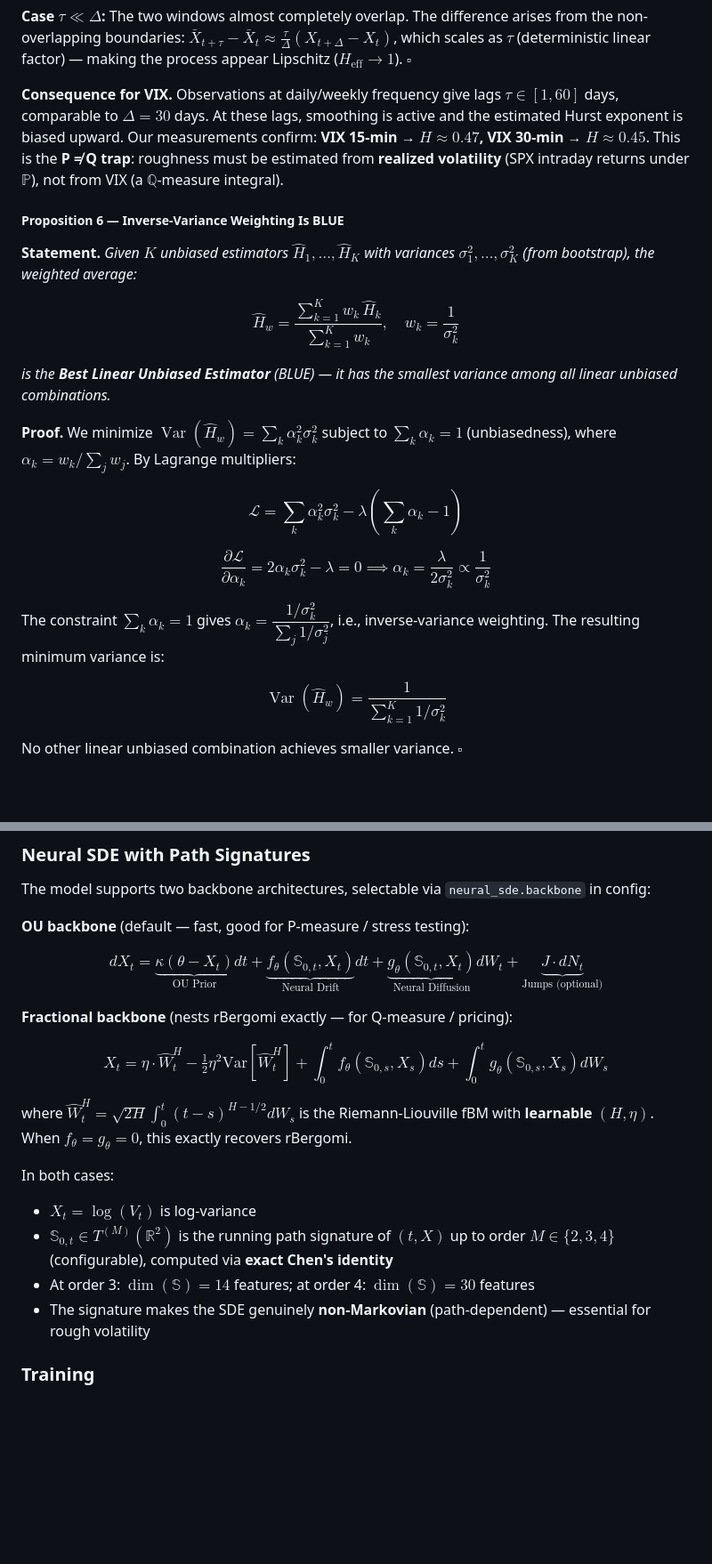
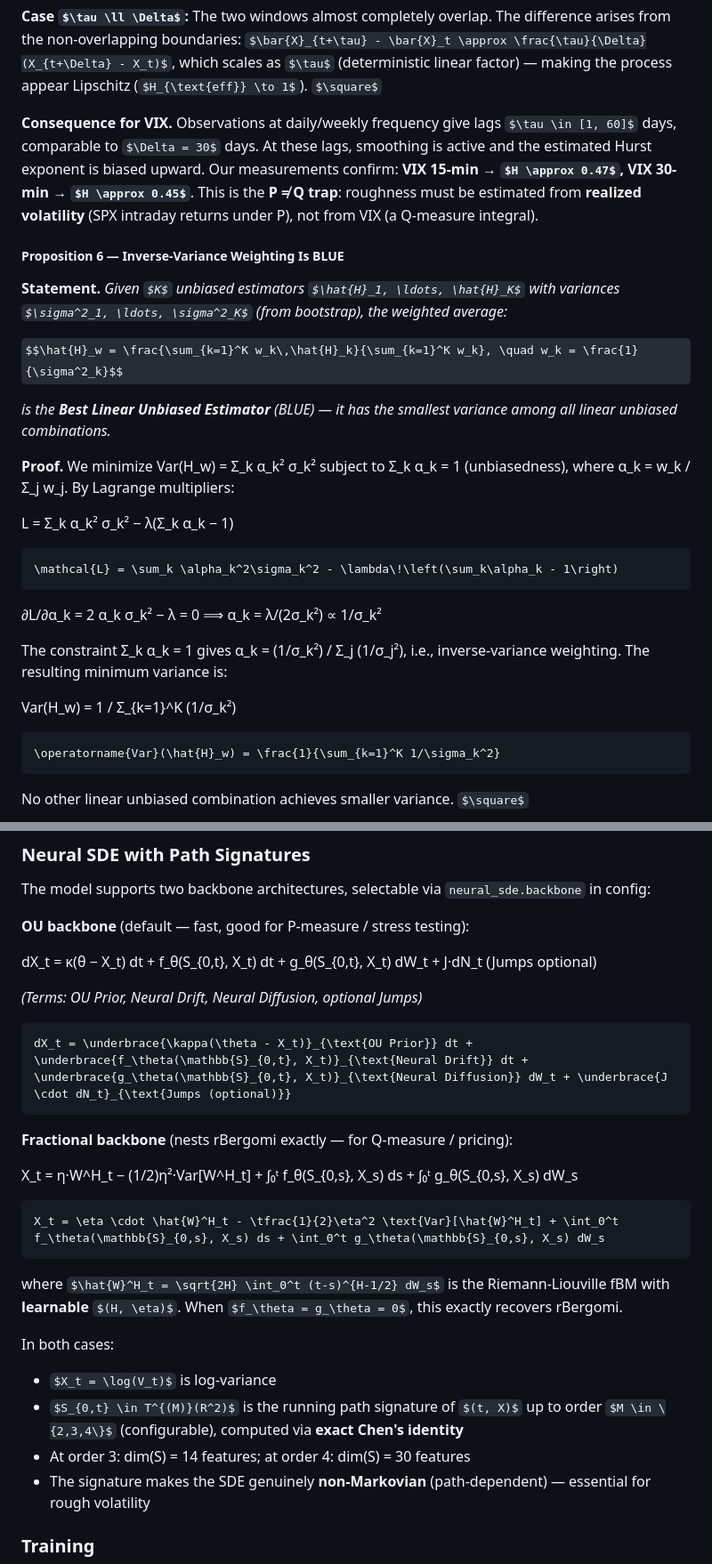
Before and after one commit to BigPython34/Generative-Neural-SDES-for-Market-Volatility, a Markdown page: README.md, 2 parts joined by grey strips. Shown at 89% size. Drawn GitHub-style; some formulas as TeX source; blank space fills up the shorter version.

````diff
--- a/README.md
+++ b/README.md
@@ -623,7 +635,7 @@ $$\bar{X}_{t+\tau}^{(\Delta)} - \bar{X}_t^{(\Delta)} = \frac{1}{\Delta}\left(\in
 
 **Case $\tau \ll \Delta$:** The two windows almost completely overlap. The difference arises from the non-overlapping boundaries: $\bar{X}_{t+\tau} - \bar{X}_t \approx \frac{\tau}{\Delta}(X_{t+\Delta} - X_t)$, which scales as $\tau$ (deterministic linear factor) — making the process appear Lipschitz ($H_{\text{eff}} \to 1$). $\square$
 
-**Consequence for VIX.** Observations at daily/weekly frequency give lags $\tau \in [1, 60]$ days, comparable to $\Delta = 30$ days. At these lags, smoothing is active and the estimated Hurst exponent is biased upward. Our measurements confirm: **VIX 15-min → $H \approx 0.47$, VIX 30-min → $H \approx 0.45$**. This is the **P ≠ Q trap**: roughness must be estimated from **realized volatility** (SPX intraday returns under $\mathbb{P}$), not from VIX (a $\mathbb{Q}$-measure integral).
+**Consequence for VIX.** Observations at daily/weekly frequency give lags $\tau \in [1, 60]$ days, comparable to $\Delta = 30$ days. At these lags, smoothing is active and the estimated Hurst exponent is biased upward. Our measurements confirm: **VIX 15-min → $H \approx 0.47$, VIX 30-min → $H \approx 0.45$**. This is the **P ≠ Q trap**: roughness must be estimated from **realized volatility** (SPX intraday returns under P), not from VIX (a Q-measure integral).
 
 ##### Proposition 6 — Inverse-Variance Weighting Is BLUE
 
@@ -633,15 +645,23 @@ $$\hat{H}_w = \frac{\sum_{k=1}^K w_k\,\hat{H}_k}{\sum_{k=1}^K w_k}, \quad w_k =
 
 *is the **Best Linear Unbiased Estimator** (BLUE) — it has the smallest variance among all linear unbiased combinations.*
 
-**Proof.** We minimize $\operatorname{Var}(\hat{H}_w) = \sum_k \alpha_k^2 \sigma_k^2$ subject to $\sum_k \alpha_k = 1$ (unbiasedness), where $\alpha_k = w_k / \sum_j w_j$. By Lagrange multipliers:
-
-$$\mathcal{L} = \sum_k \alpha_k^2\sigma_k^2 - \lambda\!\left(\sum_k\alpha_k - 1\right)$$
-
-$$\frac{\partial\mathcal{L}}{\partial\alpha_k} = 2\alpha_k\sigma_k^2 - \lambda = 0 \implies \alpha_k = \frac{\lambda}{2\sigma_k^2} \propto \frac{1}{\sigma_k^2}$$
-
-The constraint $\sum_k \alpha_k = 1$ gives $\alpha_k = \dfrac{1/\sigma_k^2}{\sum_j 1/\sigma_j^2}$, i.e., inverse-variance weighting. The resulting minimum variance is:
-
-$$\operatorname{Var}(\hat{H}_w) = \frac{1}{\sum_{k=1}^K 1/\sigma_k^2}$$
+**Proof.** We minimize Var(H_w) = Σ_k α_k² σ_k² subject to Σ_k α_k = 1 (unbiasedness), where α_k = w_k / Σ_j w_j. By Lagrange multipliers:
+
+L = Σ_k α_k² σ_k² − λ(Σ_k α_k − 1)
+
+```latex
+\mathcal{L} = \sum_k \alpha_k^2\sigma_k^2 - \lambda\!\left(\sum_k\alpha_k - 1\right)
+```
+
+∂L/∂α_k = 2 α_k σ_k² − λ = 0  ⟹  α_k = λ/(2σ_k²) ∝ 1/σ_k²
+
+The constraint Σ_k α_k = 1 gives α_k = (1/σ_k²) / Σ_j (1/σ_j²), i.e., inverse-variance weighting. The resulting minimum variance is:
+
+Var(H_w) = 1 / Σ_{k=1}^K (1/σ_k²)
+
+```latex
+\operatorname{Var}(\hat{H}_w) = \frac{1}{\sum_{k=1}^K 1/\sigma_k^2}
+```
 
 No other linear unbiased combination achieves smaller variance. $\square$
 
@@ -944,18 +970,28 @@ The model supports two backbone architectures, selectable via `neural_sde.backbo
 
 **OU backbone** (default — fast, good for P-measure / stress testing):
 
-$$dX_t = \underbrace{\kappa(\theta - X_t)}_{\text{OU Prior}} dt + \underbrace{f_\theta(\mathbb{S}_{0,t}, X_t)}_{\text{Neural Drift}} dt + \underbrace{g_\theta(\mathbb{S}_{0,t}, X_t)}_{\text{Neural Diffusion}} dW_t + \underbrace{J \cdot dN_t}_{\text{Jumps (optional)}}$$
+dX_t = κ(θ − X_t) dt + f_θ(S_{0,t}, X_t) dt + g_θ(S_{0,t}, X_t) dW_t + J·dN_t (Jumps optional)
+
+*(Terms: OU Prior, Neural Drift, Neural Diffusion, optional Jumps)*
+
+```latex
+dX_t = \underbrace{\kappa(\theta - X_t)}_{\text{OU Prior}} dt + \underbrace{f_\theta(\mathbb{S}_{0,t}, X_t)}_{\text{Neural Drift}} dt + \underbrace{g_\theta(\mathbb{S}_{0,t}, X_t)}_{\text{Neural Diffusion}} dW_t + \underbrace{J \cdot dN_t}_{\text{Jumps (optional)}}
+```
 
 **Fractional backbone** (nests rBergomi exactly — for Q-measure / pricing):
 
-$$X_t = \eta \cdot \hat{W}^H_t - \tfrac{1}{2}\eta^2 \text{Var}[\hat{W}^H_t] + \int_0^t f_\theta(\mathbb{S}_{0,s}, X_s) ds + \int_0^t g_\theta(\mathbb{S}_{0,s}, X_s) dW_s$$
+X_t = η·W^H_t − (1/2)η²·Var[W^H_t] + ∫₀ᵗ f_θ(S_{0,s}, X_s) ds + ∫₀ᵗ g_θ(S_{0,s}, X_s) dW_s
+
+```latex
+X_t = \eta \cdot \hat{W}^H_t - \tfrac{1}{2}\eta^2 \text{Var}[\hat{W}^H_t] + \int_0^t f_\theta(\mathbb{S}_{0,s}, X_s) ds + \int_0^t g_\theta(\mathbb{S}_{0,s}, X_s) dW_s
+```
 
 where $\hat{W}^H_t = \sqrt{2H} \int_0^t (t-s)^{H-1/2} dW_s$ is the Riemann-Liouville fBM with **learnable** $(H, \eta)$. When $f_\theta = g_\theta = 0$, this exactly recovers rBergomi.
 
 In both cases:
 - $X_t = \log(V_t)$ is log-variance
-- $\mathbb{S}_{0,t} \in T^{(M)}(\mathbb{R}^2)$ is the running path signature of $(t, X)$ up to order $M \in \{2,3,4\}$ (configurable), computed via **exact Chen's identity**
-- At order 3: $\dim(\mathbb{S}) = 14$ features; at order 4: $\dim(\mathbb{S}) = 30$ features
+- $S_{0,t} \in T^{(M)}(R^2)$ is the running path signature of $(t, X)$ up to order $M \in \{2,3,4\}$ (configurable), computed via **exact Chen's identity**
+- At order 3: dim(S) = 14 features; at order 4: dim(S) = 30 features
 - The signature makes the SDE genuinely **non-Markovian** (path-dependent) — essential for rough volatility
 
 ### Training
````
Also changed, not shown: other parts of README.md (+34 -16 lines).
